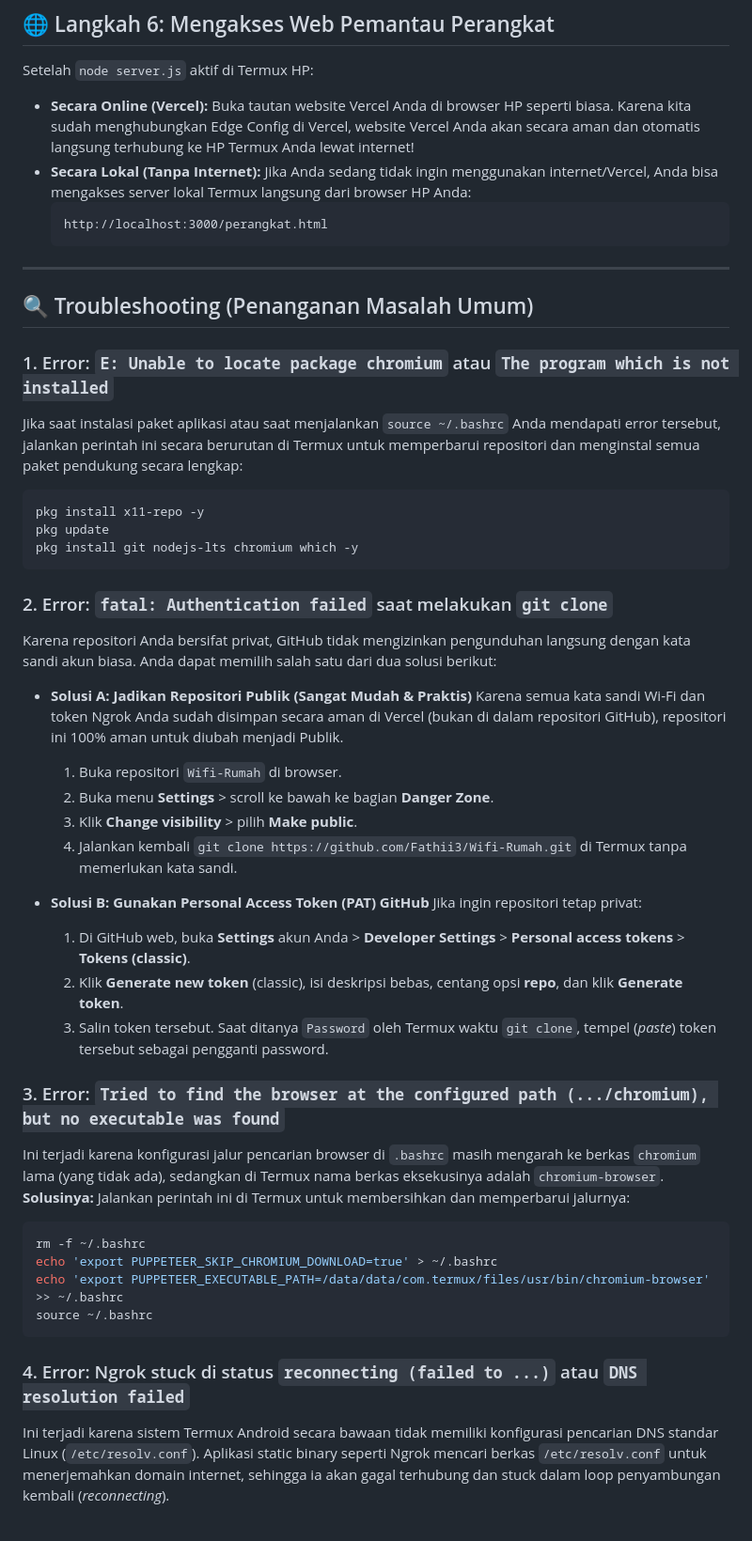
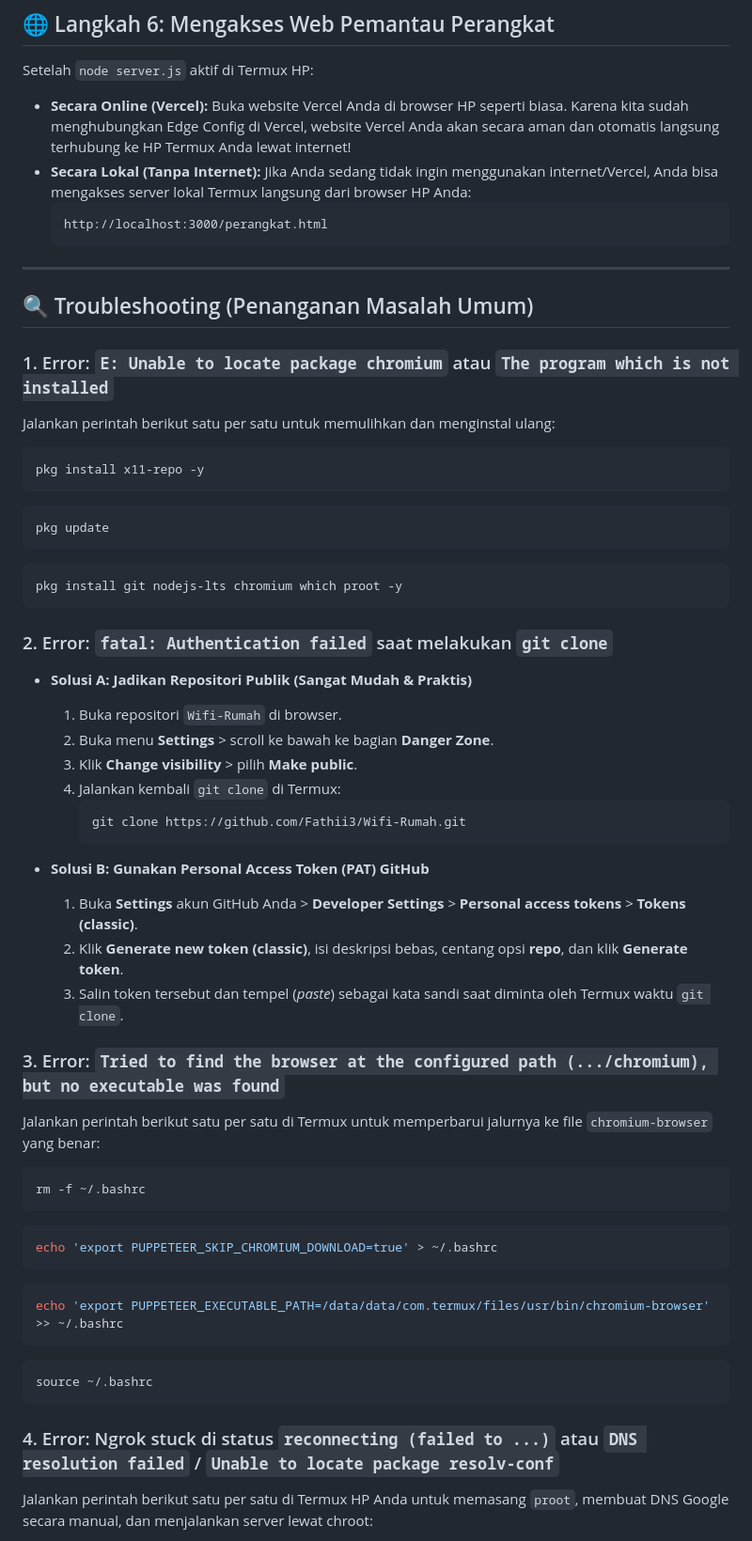
Before and after one commit to Fathii3/Wifi-Rumah, a Markdown page: langkah menyambungkan node server.js hp.md, the part around one of its changes. Shown at 94% size. GitHub-like rendering.

````diff
--- a/langkah menyambungkan node server.js hp.md
+++ b/langkah menyambungkan node server.js hp.md
@@ -97,7 +133,7 @@ Jika berhasil, Anda akan melihat log bahwa server berjalan di port `3000` dan **
 
 Setelah `node server.js` aktif di Termux HP:
 * **Secara Online (Vercel):**
-  Buka tautan website Vercel Anda di browser HP seperti biasa. Karena kita sudah menghubungkan Edge Config di Vercel, website Vercel Anda akan secara aman dan otomatis langsung terhubung ke HP Termux Anda lewat internet!
+  Buka website Vercel Anda di browser HP seperti biasa. Karena kita sudah menghubungkan Edge Config di Vercel, website Vercel Anda akan secara aman dan otomatis langsung terhubung ke HP Termux Anda lewat internet!
 * **Secara Lokal (Tanpa Internet):**
   Jika Anda sedang tidak ingin menggunakan internet/Vercel, Anda bisa mengakses server lokal Termux langsung dari browser HP Anda:
   ```text
@@ -109,40 +145,47 @@ Setelah `node server.js` aktif di Termux HP:
 ## 🔍 Troubleshooting (Penanganan Masalah Umum)
 
 ### 1. Error: `E: Unable to locate package chromium` atau `The program which is not installed`
-Jika saat instalasi paket aplikasi atau saat menjalankan `source ~/.bashrc` Anda mendapati error tersebut, jalankan perintah ini secara berurutan di Termux untuk memperbarui repositori dan menginstal semua paket pendukung secara lengkap:
+Jalankan perintah berikut satu per satu untuk memulihkan dan menginstal ulang:
 ```bash
 pkg install x11-repo -y
+```
+```bash
 pkg update
-pkg install git nodejs-lts chromium which -y
+```
+```bash
+pkg install git nodejs-lts chromium which proot -y
 ```
 
 ### 2. Error: `fatal: Authentication failed` saat melakukan `git clone`
-Karena repositori Anda bersifat privat, GitHub tidak mengizinkan pengunduhan langsung dengan kata sandi akun biasa. Anda dapat memilih salah satu dari dua solusi berikut:
-
 * **Solusi A: Jadikan Repositori Publik (Sangat Mudah & Praktis)**
-  Karena semua kata sandi Wi-Fi dan token Ngrok Anda sudah disimpan secara aman di Vercel (bukan di dalam repositori GitHub), repositori ini 100% aman untuk diubah menjadi Publik.
   1. Buka repositori `Wifi-Rumah` di browser.
   2. Buka menu **Settings** > scroll ke bawah ke bagian **Danger Zone**.
   3. Klik **Change visibility** > pilih **Make public**.
-  4. Jalankan kembali `git clone https://github.com/Fathii3/Wifi-Rumah.git` di Termux tanpa memerlukan kata sandi.
+  4. Jalankan kembali `git clone` di Termux:
+     ```bash
+     git clone https://github.com/Fathii3/Wifi-Rumah.git
+     ```
 
 * **Solusi B: Gunakan Personal Access Token (PAT) GitHub**
-  Jika ingin repositori tetap privat:
-  1. Di GitHub web, buka **Settings** akun Anda > **Developer Settings** > **Personal access tokens** > **Tokens (classic)**.
-  2. Klik **Generate new token** (classic), isi deskripsi bebas, centang opsi **repo**, dan klik **Generate token**.
-  3. Salin token tersebut. Saat ditanya `Password` oleh Termux waktu `git clone`, tempel (*paste*) token tersebut sebagai pengganti password.
+  1. Buka **Settings** akun GitHub Anda > **Developer Settings** > **Personal access tokens** > **Tokens (classic)**.
+  2. Klik **Generate new token (classic)**, isi deskripsi bebas, centang opsi **repo**, dan klik **Generate token**.
+  3. Salin token tersebut dan tempel (*paste*) sebagai kata sandi saat diminta oleh Termux waktu `git clone`.
 
 ### 3. Error: `Tried to find the browser at the configured path (.../chromium), but no executable was found`
-Ini terjadi karena konfigurasi jalur pencarian browser di `.bashrc` masih mengarah ke berkas `chromium` lama (yang tidak ada), sedangkan di Termux nama berkas eksekusinya adalah `chromium-browser`.
-**Solusinya:**
-Jalankan perintah ini di Termux untuk membersihkan dan memperbarui jalurnya:
+Jalankan perintah berikut satu per satu di Termux untuk memperbarui jalurnya ke file `chromium-browser` yang benar:
 ```bash
 rm -f ~/.bashrc
+```
+```bash
 echo 'export PUPPETEER_SKIP_CHROMIUM_DOWNLOAD=true' > ~/.bashrc
+```
+```bash
 echo 'export PUPPETEER_EXECUTABLE_PATH=/data/data/com.termux/files/usr/bin/chromium-browser' >> ~/.bashrc
+```
+```bash
 source ~/.bashrc
 ```
 
-### 4. Error: Ngrok stuck di status `reconnecting (failed to ...)` atau `DNS resolution failed`
-Ini terjadi karena sistem Termux Android secara bawaan tidak memiliki konfigurasi pencarian DNS standar Linux (`/etc/resolv.conf`). Aplikasi static binary seperti Ngrok mencari berkas `/etc/resolv.conf` untuk menerjemahkan domain internet, sehingga ia akan gagal terhubung dan stuck dalam loop penyambungan kembali (*reconnecting*).
+### 4. Error: Ngrok stuck di status `reconnecting (failed to ...)` atau `DNS resolution failed` / `Unable to locate package resolv-conf`
+Jalankan perintah berikut satu per satu di Termux HP Anda untuk memasang `proot`, membuat DNS Google secara manual, dan menjalankan server lewat chroot:
 
````
Also changed, not shown: other parts of langkah menyambungkan node server.js hp.md (+61 -37 lines).
